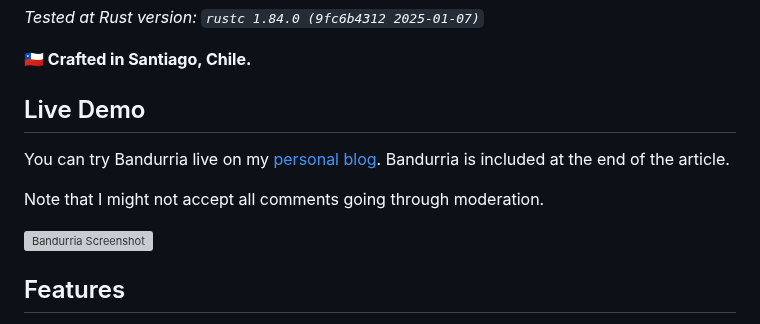
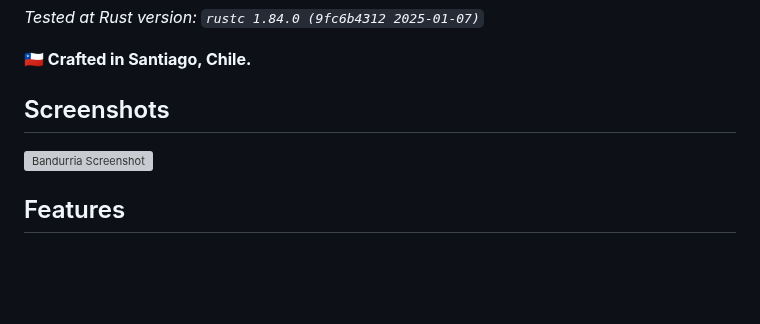
Before and after one commit to valeriansaliou/bandurria, a Markdown page: README.md, the part around the change. GitHub-like rendering; blank space fills up the shorter version; grey boxes are pictures that could not be loaded.

Commit message:
Remove WIP + move Try section

```diff
--- a/README.md
+++ b/README.md
@@ -21,13 +21,9 @@ _Tested at Rust version: `rustc 1.84.0 (9fc6b4312 2025-01-07)`_
 
 **🇨🇱 Crafted in Santiago, Chile.**
 
-## Live Demo
+## Screenshots
 
-You can try Bandurria live on my [personal blog](https://valeriansaliou.name/blog/3d-printing-formlabs-enclosure-project/#comments). Bandurria is included at the end of the article.
-
-Note that I might not accept all comments going through moderation.
-
-[![Bandurria Screenshot](https://valeriansaliou.github.io/bandurria/images/bandurria-screenshot.png)](https://valeriansaliou.name/blog/3d-printing-formlabs-enclosure-project/#comments)
+![Bandurria Screenshot](https://valeriansaliou.github.io/bandurria/images/bandurria-screenshot.png)
 
 ## Features
 
```
